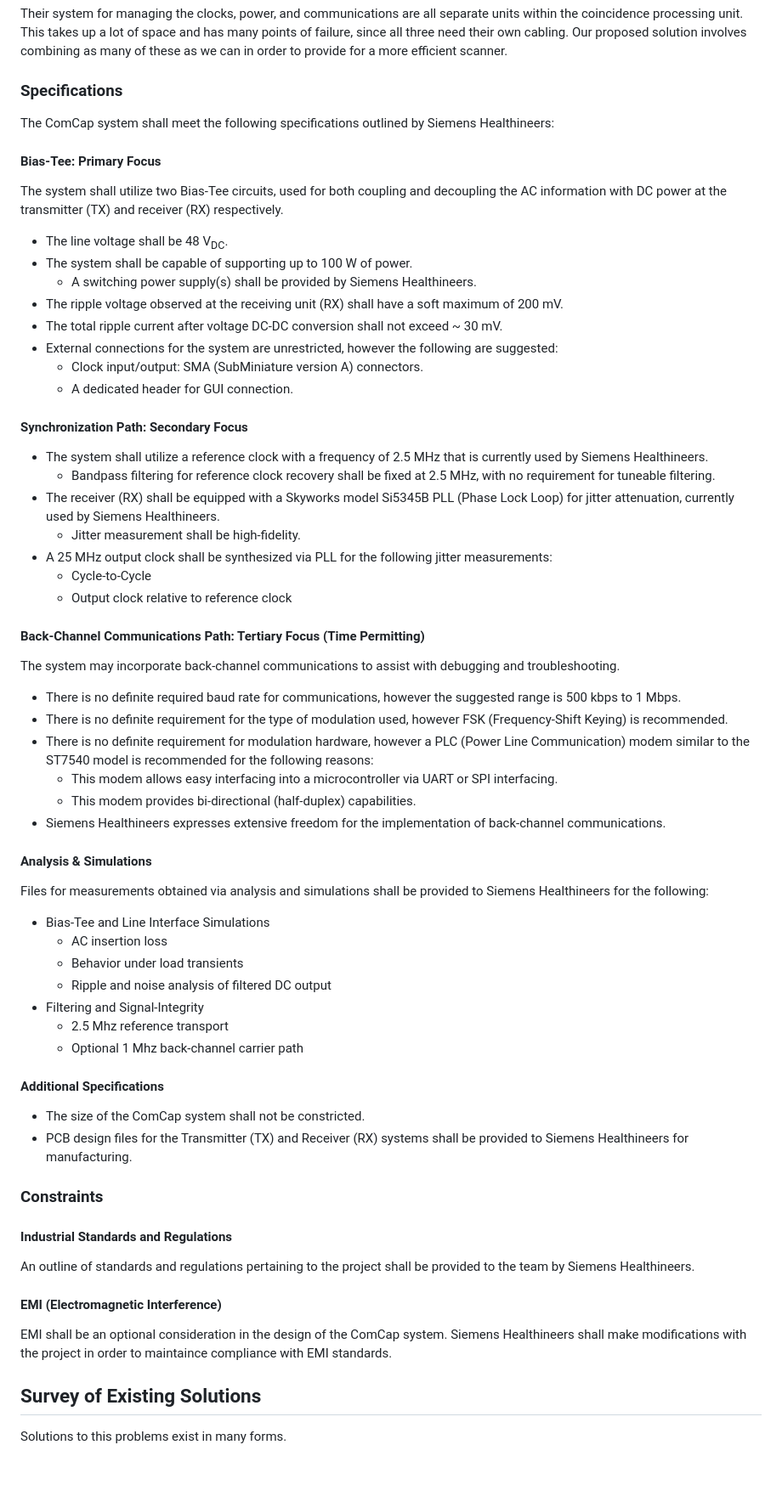
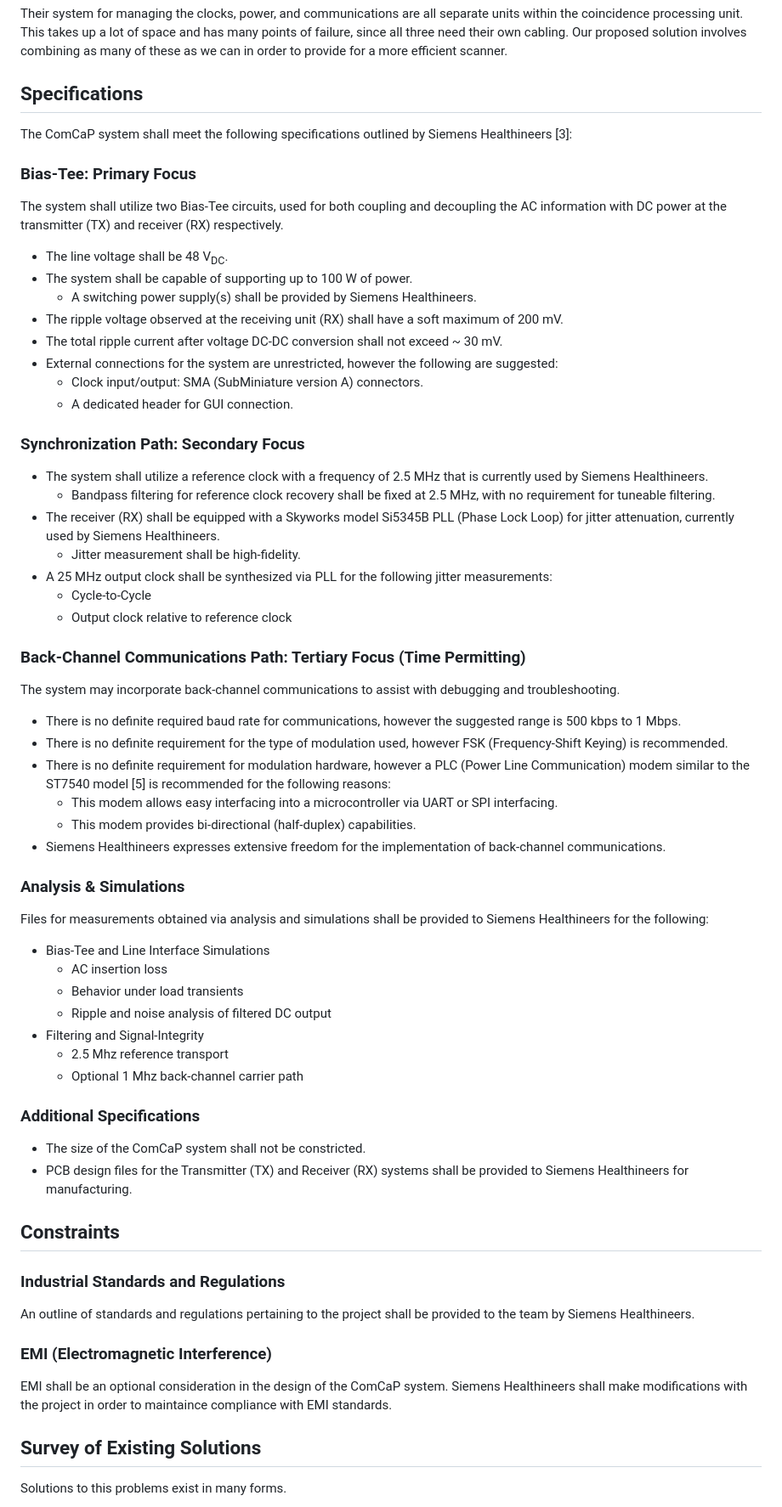
Before and after one commit to TnTech-ECE/S26_Team3_Siemens-Combined-Power-Signal, a Markdown page: Reports/Project_Proposal.md, the part around one of its changes. Shown at 85% size. Rendered like a GitHub page; blank space fills up the shorter version.

Commit message:
update work in Specifications and Constraints, include referenece for modem data sheet, add statement of contributions
Fixed ComCap -> ComCaP, created data sheet reference for ST7540 referenced in Specifications, included sections I worked on under Statement of Contributions

```diff
--- a/Reports/Project_Proposal.md
+++ b/Reports/Project_Proposal.md
@@ -14,11 +14,11 @@ PET Scanners are complicated machines with many components. To start, a patient
 
 Their system for managing the clocks, power, and communications are all separate units within the coincidence processing unit. This takes up a lot of space and has many points of failure, since all three need their own cabling. Our proposed solution involves combining as many of these as we can in order to provide for a more efficient scanner.
 
-### Specifications
+## Specifications
 
-The ComCap system shall meet the following specifications outlined by Siemens Healthineers:
+The ComCaP system shall meet the following specifications outlined by Siemens Healthineers [3]:
 
-#### Bias-Tee: Primary Focus
+### Bias-Tee: Primary Focus
 
 The system shall utilize two Bias-Tee circuits, used for both coupling and decoupling the AC information with DC power at the transmitter (TX) and receiver (RX) respectively.
 - The line voltage shall be 48 V<sub>DC</sub>.
@@ -30,7 +30,7 @@ The system shall utilize two Bias-Tee circuits, used for both coupling and decou
     - Clock input/output: SMA (SubMiniature version A) connectors.
     - A dedicated header for GUI connection.
 
-#### Synchronization Path: Secondary Focus
+### Synchronization Path: Secondary Focus
 
 - The system shall utilize a reference clock with a frequency of 2.5 MHz that is currently used by Siemens Healthineers.
     - Bandpass filtering for reference clock recovery shall be fixed at 2.5 MHz, with no requirement for tuneable filtering.
@@ -40,17 +40,17 @@ The system shall utilize two Bias-Tee circuits, used for both coupling and decou
     - Cycle-to-Cycle
     - Output clock relative to reference clock
 
-#### Back-Channel Communications Path: Tertiary Focus (Time Permitting)
+### Back-Channel Communications Path: Tertiary Focus (Time Permitting)
 
 The system may incorporate back-channel communications to assist with debugging and troubleshooting.
 - There is no definite required baud rate for communications, however the suggested range is 500 kbps to 1 Mbps.
 - There is no definite requirement for the type of modulation used, however FSK (Frequency-Shift Keying) is recommended.
-- There is no definite requirement for modulation hardware, however a PLC (Power Line Communication) modem similar to the ST7540 model is recommended for the following reasons:
+- There is no definite requirement for modulation hardware, however a PLC (Power Line Communication) modem similar to the ST7540 model [5] is recommended for the following reasons:
     - This modem allows easy interfacing into a microcontroller via UART or SPI interfacing.
     - This modem provides bi-directional (half-duplex) capabilities.
 - Siemens Healthineers expresses extensive freedom for the implementation of back-channel communications.
 
-#### Analysis & Simulations
+### Analysis & Simulations
 
 Files for measurements obtained via analysis and simulations shall be provided to Siemens Healthineers for the following:
 - Bias-Tee and Line Interface Simulations
@@ -61,20 +61,20 @@ Files for measurements obtained via analysis and simulations shall be provided t
     - 2.5 Mhz reference transport
     - Optional 1 Mhz back-channel carrier path
 
-#### Additional Specifications
+### Additional Specifications
 
-- The size of the ComCap system shall not be constricted.
+- The size of the ComCaP system shall not be constricted.
 - PCB design files for the Transmitter (TX) and Receiver (RX) systems shall be provided to Siemens Healthineers for manufacturing.
 
-### Constraints
+## Constraints
 
-#### Industrial Standards and Regulations
+### Industrial Standards and Regulations
 
 An outline of standards and regulations pertaining to the project shall be provided to the team by Siemens Healthineers.
 
-#### EMI (Electromagnetic Interference)
+### EMI (Electromagnetic Interference)
 
-EMI shall be an optional consideration in the design of the ComCap system. Siemens Healthineers shall make modifications with the project in order to maintaince compliance with EMI standards.
+EMI shall be an optional consideration in the design of the ComCaP system. Siemens Healthineers shall make modifications with the project in order to maintaince compliance with EMI standards.
 
 ## Survey of Existing Solutions
 
```
Also changed, not shown: other parts of Reports/Project_Proposal.md (+3 -1 lines).
